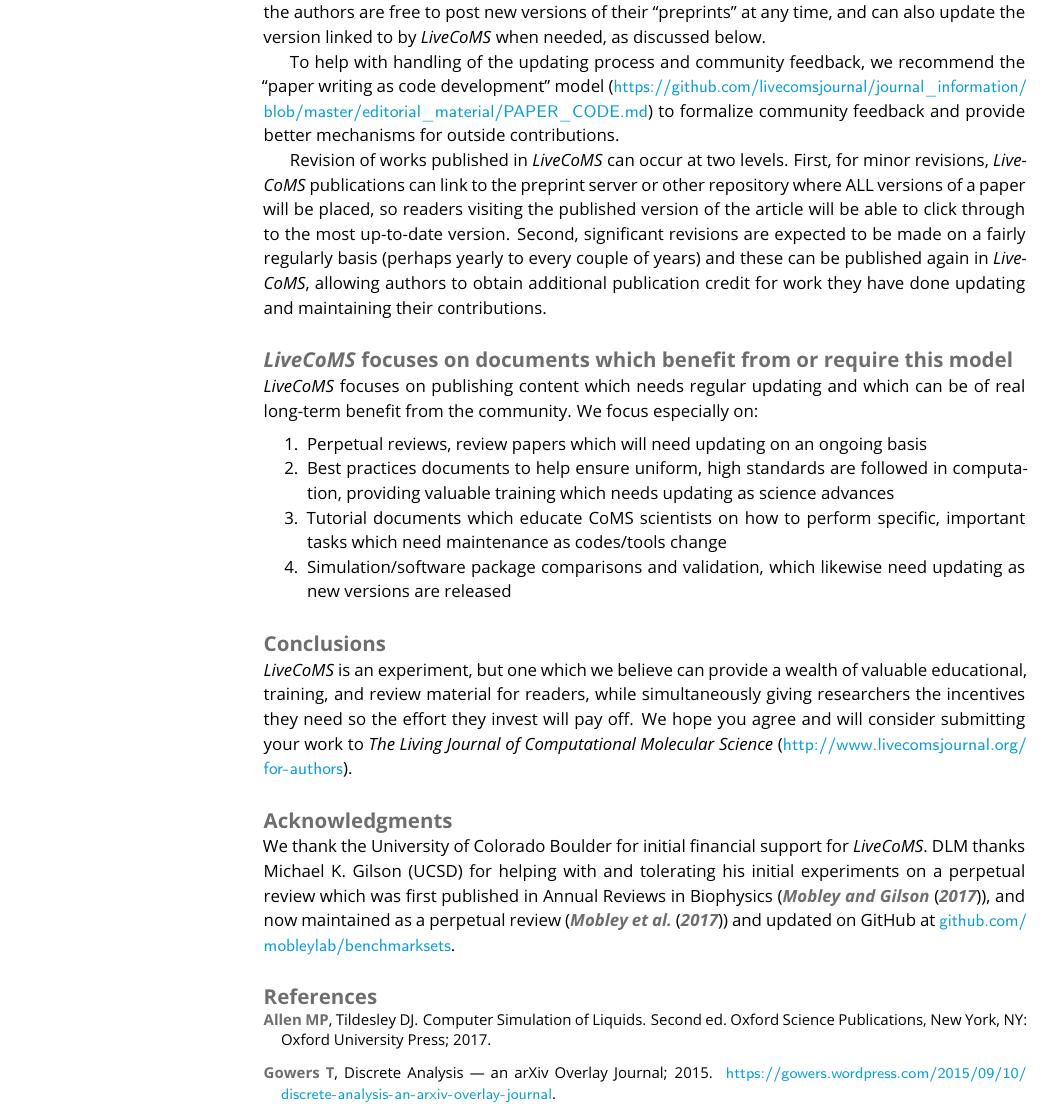
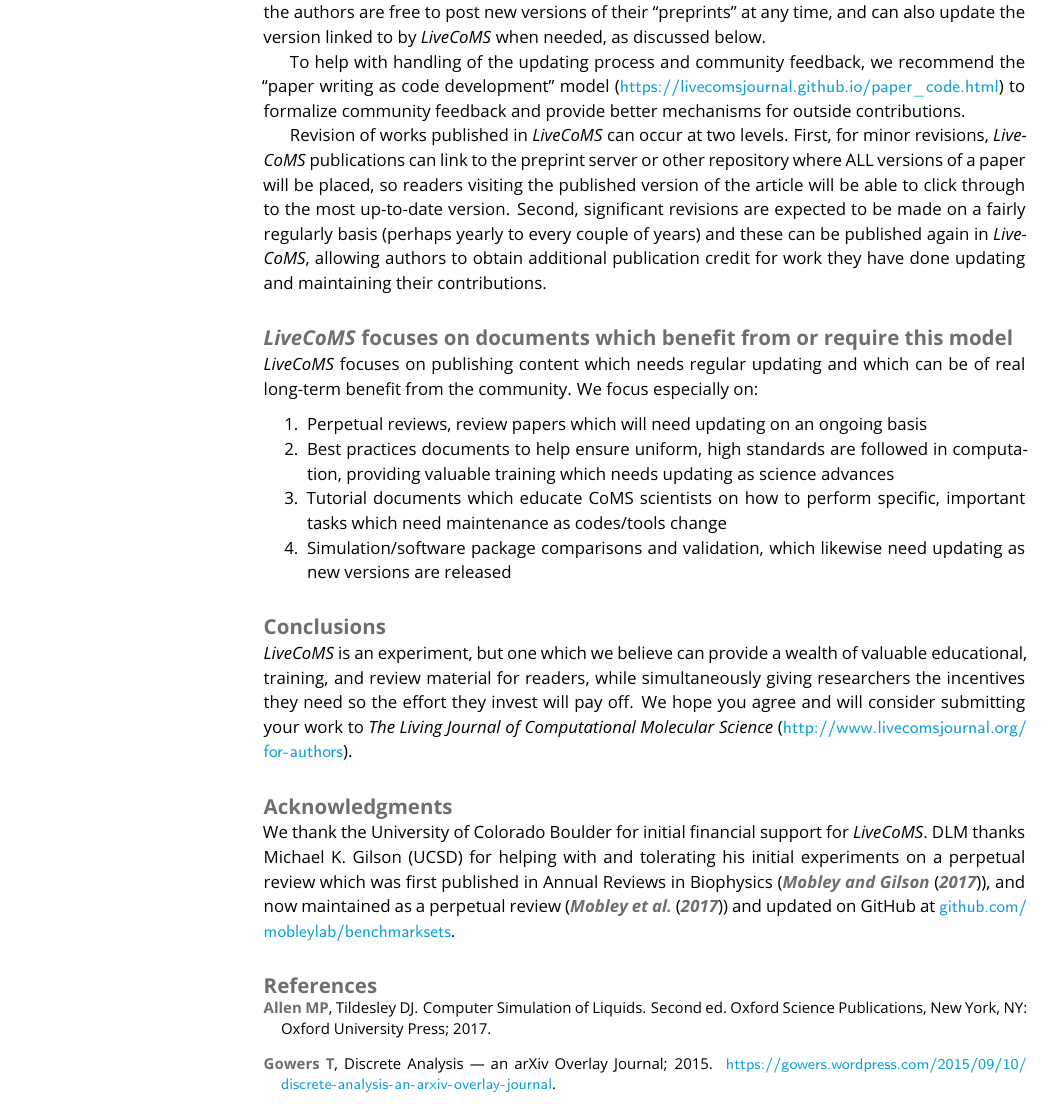
Before and after one commit to livecomsjournal/journal_information, a LaTeX document (editorial_material/why_livecoms.tex): part of page 3 of 4, cut so that both start at the same text. Compiled offline with pdfLaTeX.

Commit message:
Update link to paper writing as code development

```diff
--- a/editorial_material/why_livecoms.tex
+++ b/editorial_material/why_livecoms.tex
@@ -96,7 +96,7 @@
 \emph{LiveCoMS} then arranges for peer reviews of these preprints, and, after review/revision, if the articles are suitable for publication, it formally publishes them by linking to the specific version which was reviewed and providing them with a DOI.
 This provides formal publication credit, yet it still allows straightforward versioned updates; the authors are free to post new versions of their ``preprints'' at any time, and can also update the version linked to by \emph{LiveCoMS} when needed, as discussed below.
 
-To help with handling of the updating process and community feedback, we recommend the ``paper writing as code development'' model (\url{https://github.com/livecomsjournal/journal_information/blob/master/editorial_material/PAPER_CODE.md}) to formalize community feedback and provide better mechanisms for outside contributions.
+To help with handling of the updating process and community feedback, we recommend the ``paper writing as code development'' model (\url{https://livecomsjournal.github.io/paper_code.html}) to formalize community feedback and provide better mechanisms for outside contributions.
 
 Revision of works published in \emph{LiveCoMS} can occur at two levels.
 First, for minor revisions, \emph{LiveCoMS} publications can link to the preprint server or other repository where ALL versions of a paper will be placed, so readers visiting the published version of the article will be able to click through to the most up-to-date version.
```
Also changed, not shown: editorial_material/why_livecoms.pdf.
